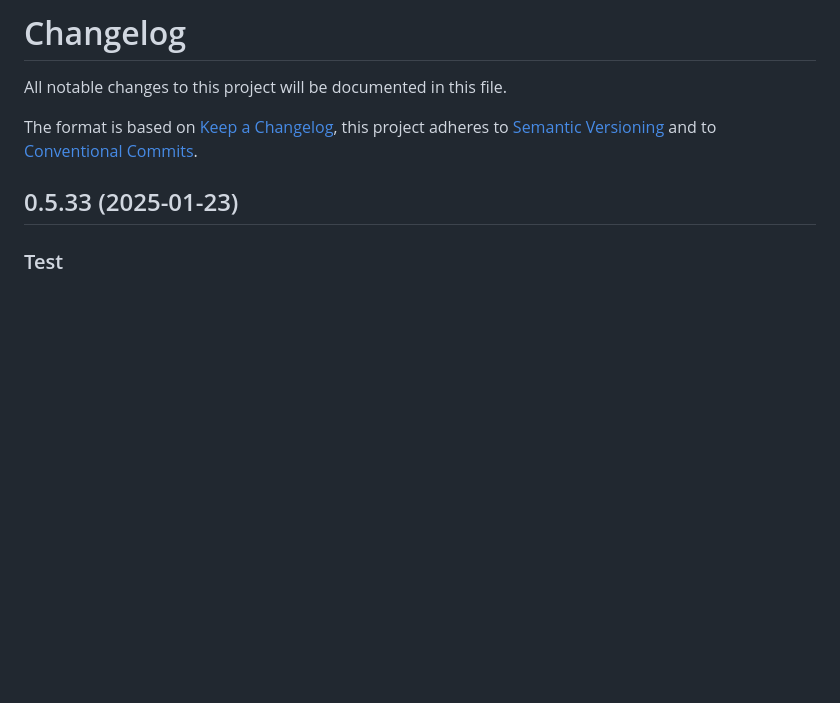
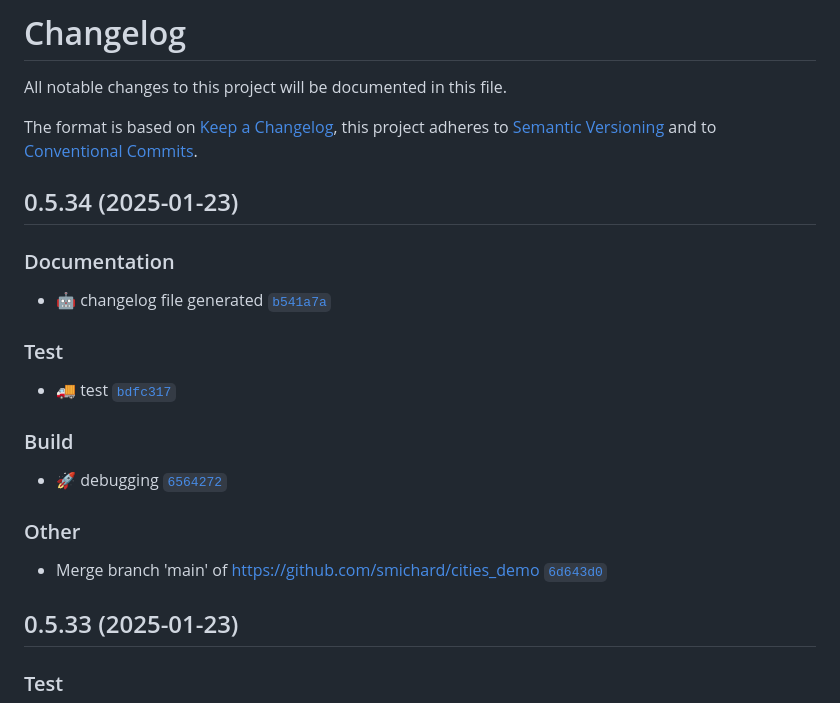
Before and after one commit to smichard/cities_demo, a Markdown page: CHANGELOG.md, the part around the change. Rendered like a GitHub page; blank space fills up the shorter version.

Commit message:
docs: :robot: changelog file generated

```diff
--- a/CHANGELOG.md
+++ b/CHANGELOG.md
@@ -3,6 +3,20 @@
 All notable changes to this project will be documented in this file.
 
 The format is based on [Keep a Changelog](https://keepachangelog.com/en/1.0.0/), this project adheres to [Semantic Versioning](https://semver.org/spec/v2.0.0.html) and to [Conventional Commits](https://www.conventionalcommits.org/en/v1.0.0/).
+
+## 0.5.34 (2025-01-23)
+
+### Documentation
+- :robot: changelog file generated [`b541a7a`](https://github.com/smichard/cities_demo/commit/b541a7a)
+
+### Test
+- :truck: test [`bdfc317`](https://github.com/smichard/cities_demo/commit/bdfc317)
+
+### Build
+- :rocket: debugging [`6564272`](https://github.com/smichard/cities_demo/commit/6564272)
+
+### Other
+- Merge branch 'main' of https://github.com/smichard/cities_demo [`6d643d0`](https://github.com/smichard/cities_demo/commit/6d643d0)
 
 ## 0.5.33 (2025-01-23)
 
```
